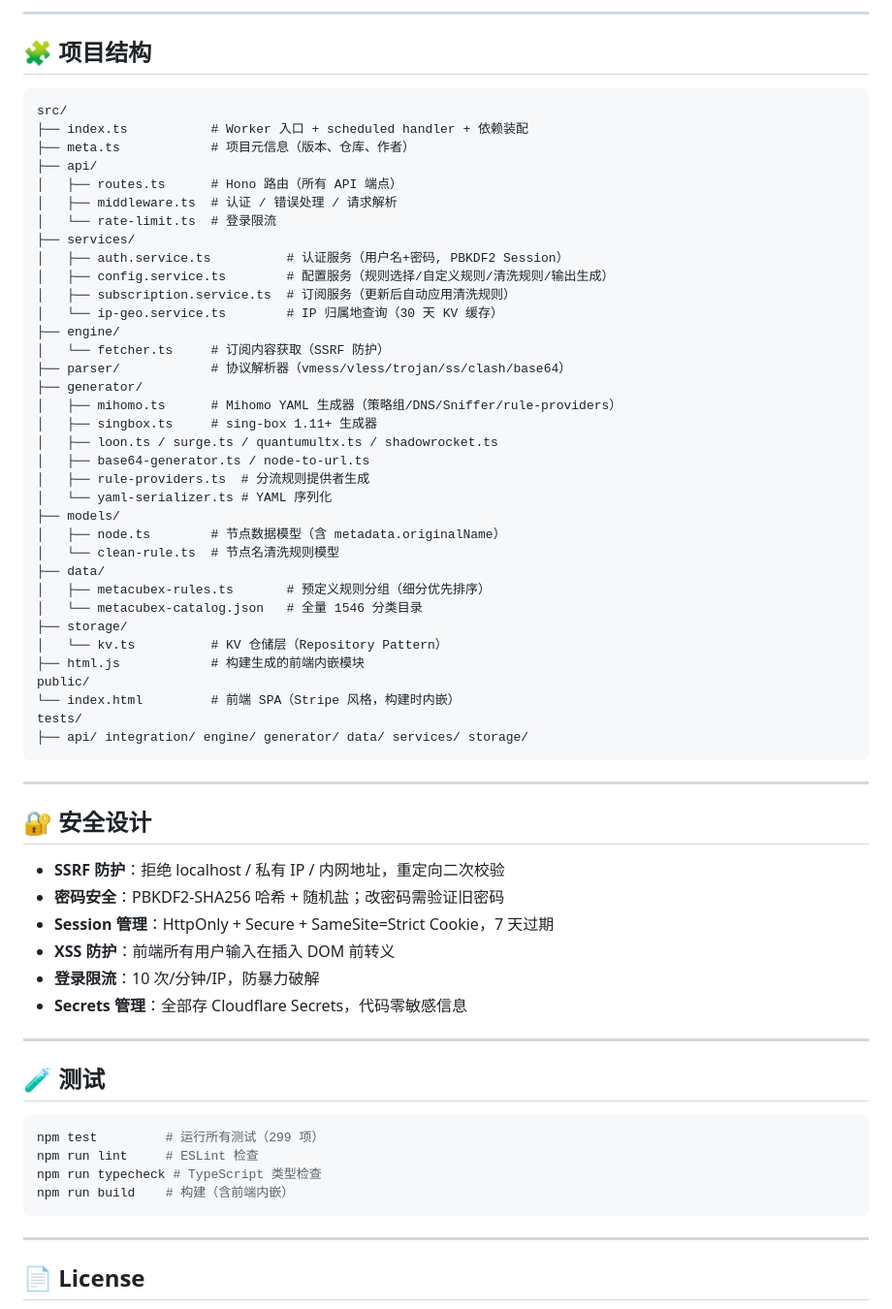
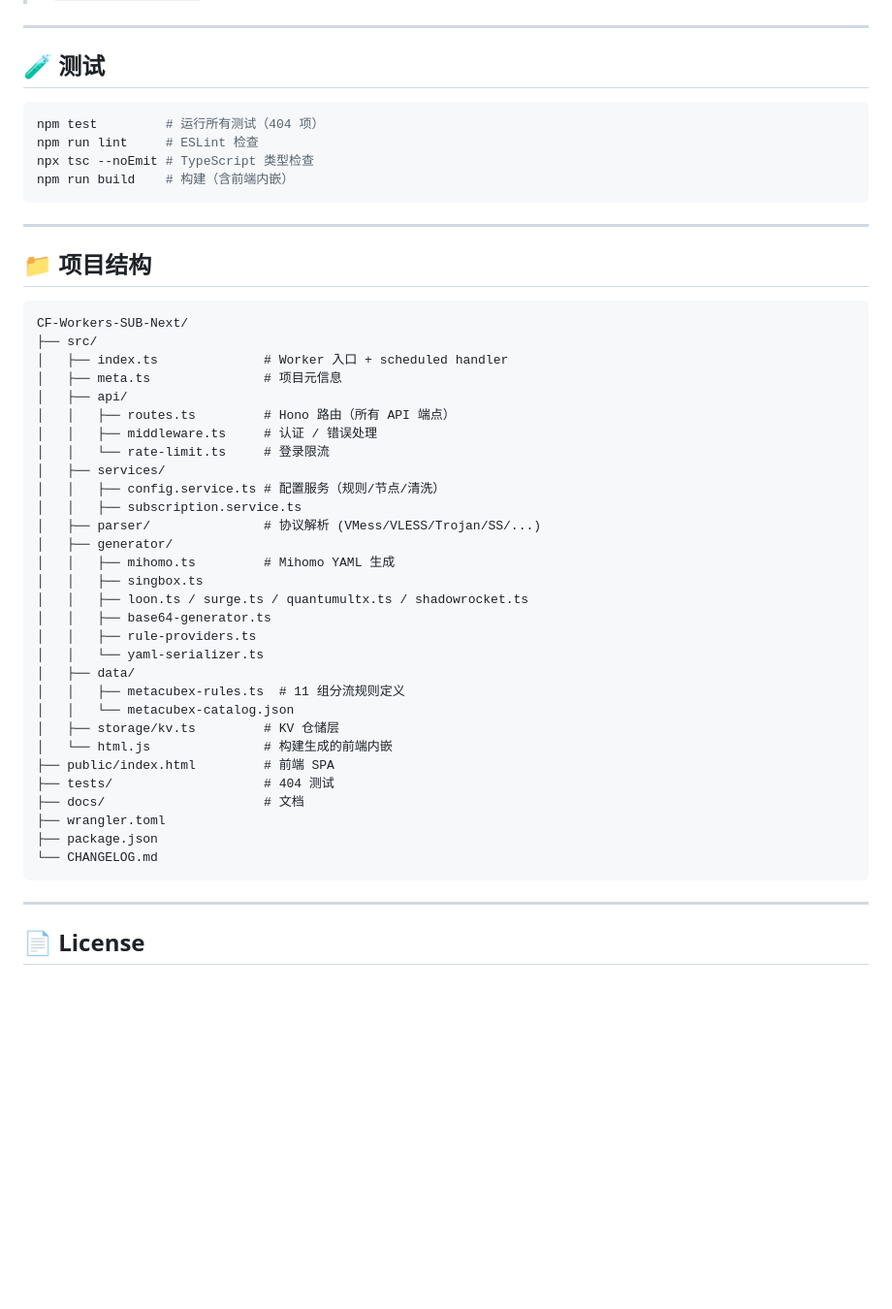
Before and after one commit to bobvane/CF-Workers-SUB-Next, a Markdown page: README.md, the part around one of its changes. Shown at 97% size. Drawn GitHub-style; blank space fills up the shorter version.

````diff
--- a/README.md
+++ b/README.md
@@ -216,65 +250,50 @@ DNS 采用 `nameserver-policy` 单轮分流：国内域名走国内 DoH，国外
----
-
-## 🧩 项目结构
-
-```
-src/
-├── index.ts           # Worker 入口 + scheduled handler + 依赖装配
-├── meta.ts            # 项目元信息（版本、仓库、作者）
-├── api/
-│   ├── routes.ts      # Hono 路由（所有 API 端点）
-│   ├── middleware.ts  # 认证 / 错误处理 / 请求解析
-│   └── rate-limit.ts  # 登录限流
-├── services/
-│   ├── auth.service.ts          # 认证服务（用户名+密码, PBKDF2 Session）
-│   ├── config.service.ts        # 配置服务（规则选择/自定义规则/清洗规则/输出生成）
-│   ├── subscription.service.ts  # 订阅服务（更新后自动应用清洗规则）
-│   └── ip-geo.service.ts        # IP 归属地查询（30 天 KV 缓存）
-├── engine/
-│   └── fetcher.ts     # 订阅内容获取（SSRF 防护）
-├── parser/            # 协议解析器（vmess/vless/trojan/ss/clash/base64）
-├── generator/
-│   ├── mihomo.ts      # Mihomo YAML 生成器（策略组/DNS/Sniffer/rule-providers）
-│   ├── singbox.ts     # sing-box 1.11+ 生成器
-│   ├── loon.ts / surge.ts / quantumultx.ts / shadowrocket.ts
-│   ├── base64-generator.ts / node-to-url.ts
-│   ├── rule-providers.ts  # 分流规则提供者生成
-│   └── yaml-serializer.ts # YAML 序列化
-├── models/
-│   ├── node.ts        # 节点数据模型（含 metadata.originalName）
-│   └── clean-rule.ts  # 节点名清洗规则模型
-├── data/
-│   ├── metacubex-rules.ts       # 预定义规则分组（细分优先排序）
-│   └── metacubex-catalog.json   # 全量 1546 分类目录
-├── storage/
-│   └── kv.ts          # KV 仓储层（Repository Pattern）
-├── html.js            # 构建生成的前端内嵌模块
-public/
-└── index.html         # 前端 SPA（Stripe 风格，构建时内嵌）
-tests/
-├── api/ integration/ engine/ generator/ data/ services/ storage/
-```
-
----
-
-## 🔐 安全设计
-
-- **SSRF 防护**：拒绝 localhost / 私有 IP / 内网地址，重定向二次校验
-- **密码安全**：PBKDF2-SHA256 哈希 + 随机盐；改密码需验证旧密码
-- **Session 管理**：HttpOnly + Secure + SameSite=Strict Cookie，7 天过期
-- **XSS 防护**：前端所有用户输入在插入 DOM 前转义
-- **登录限流**：10 次/分钟/IP，防暴力破解
-- **Secrets 管理**：全部存 Cloudflare Secrets，代码零敏感信息
 
 ---
 
 ## 🧪 测试
 
 ```bash
-npm test         # 运行所有测试（299 项）
+npm test         # 运行所有测试（404 项）
 npm run lint     # ESLint 检查
-npm run typecheck # TypeScript 类型检查
+npx tsc --noEmit # TypeScript 类型检查
 npm run build    # 构建（含前端内嵌）
+```
+
+---
+
+## 📁 项目结构
+
+```
+CF-Workers-SUB-Next/
+├── src/
+│   ├── index.ts              # Worker 入口 + scheduled handler
+│   ├── meta.ts               # 项目元信息
+│   ├── api/
+│   │   ├── routes.ts         # Hono 路由（所有 API 端点）
+│   │   ├── middleware.ts     # 认证 / 错误处理
+│   │   └── rate-limit.ts     # 登录限流
+│   ├── services/
+│   │   ├── config.service.ts # 配置服务（规则/节点/清洗）
+│   │   ├── subscription.service.ts
+│   ├── parser/               # 协议解析 (VMess/VLESS/Trojan/SS/...)
+│   ├── generator/
+│   │   ├── mihomo.ts         # Mihomo YAML 生成
+│   │   ├── singbox.ts
+│   │   ├── loon.ts / surge.ts / quantumultx.ts / shadowrocket.ts
+│   │   ├── base64-generator.ts
+│   │   ├── rule-providers.ts
+│   │   └── yaml-serializer.ts
+│   ├── data/
+│   │   ├── metacubex-rules.ts  # 11 组分流规则定义
+│   │   └── metacubex-catalog.json
+│   ├── storage/kv.ts         # KV 仓储层
+│   └── html.js               # 构建生成的前端内嵌
+├── public/index.html         # 前端 SPA
+├── tests/                    # 404 测试
+├── docs/                     # 文档
+├── wrangler.toml
+├── package.json
+└── CHANGELOG.md
 ```
 
 ---
````
Also changed, not shown: other parts of README.md (+173 -139 lines).
